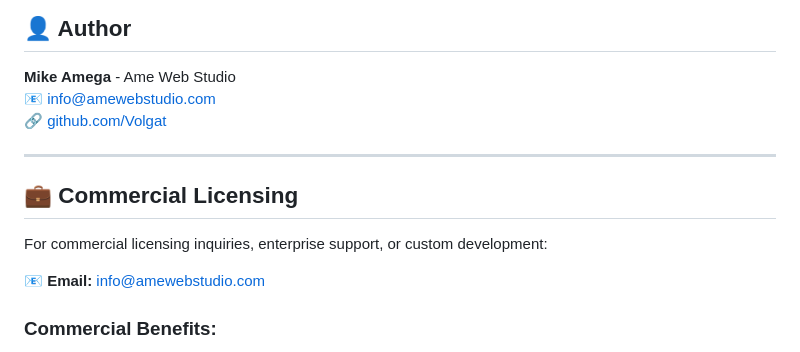
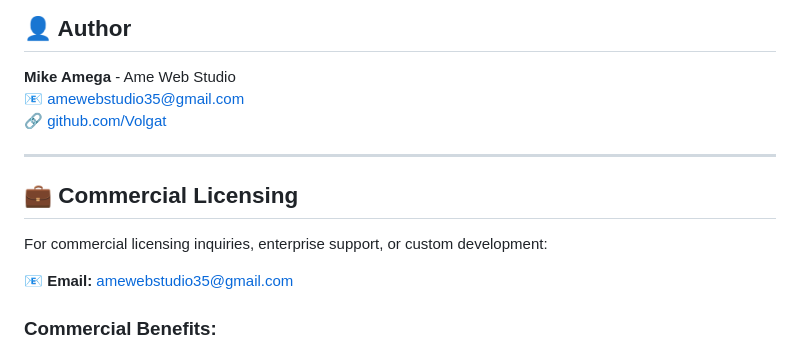
Before and after one commit to Volgat/sclm, a Markdown page: README.md, the part around the change. Rendered like a GitHub page.

Commit message:
Fix email address in README.md
Updated email address for author and licensing inquiries.

```diff
--- a/README.md
+++ b/README.md
@@ -309,7 +309,7 @@ Copyright (c) 2025 Mike Amega (Ame Web Studio). All Rights Reserved.
 ## 👤 Author
 
 **Mike Amega** - Ame Web Studio
-📧 [info@amewebstudio.com](mailto:amewebstudio35@gmail.com)
+📧 [amewebstudio35@gmail.com](mailto:amewebstudio35@gmail.com)
 🔗 [github.com/Volgat](https://github.com/Volgat)
 
 ---
@@ -318,7 +318,7 @@ Copyright (c) 2025 Mike Amega (Ame Web Studio). All Rights Reserved.
 
 For commercial licensing inquiries, enterprise support, or custom development:
 
-📧 **Email:** [info@amewebstudio.com](mailto:amewebstudio35@gmail.com)
+📧 **Email:** [amewebstudio35@gmail.com](mailto:amewebstudio35@gmail.com)
 
 ### Commercial Benefits:
 - ✅ Legal compliance for enterprise use
```
